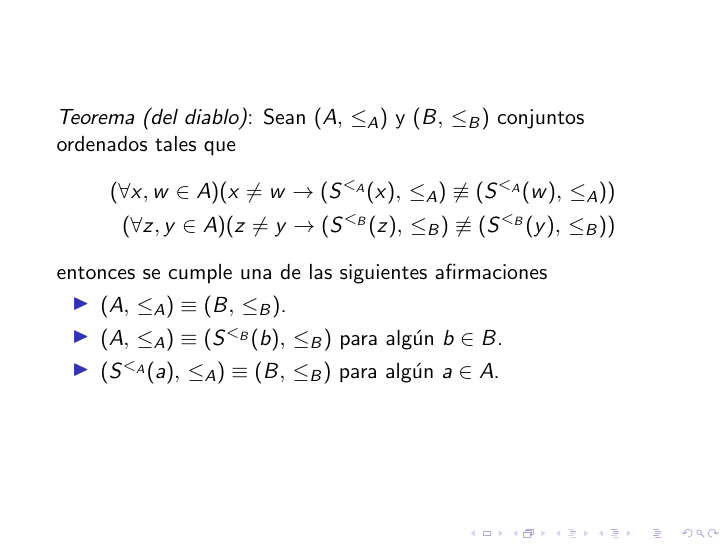
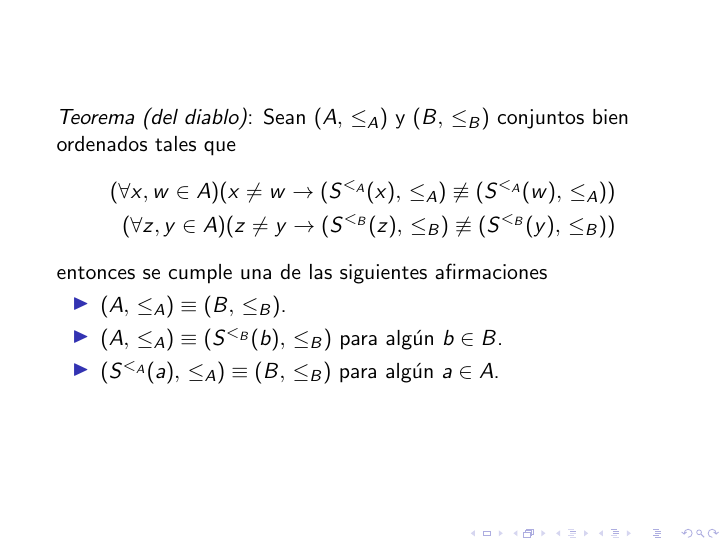
Before and after one commit to Angel-Arevalo/LatexFiles, LaTeX slides (conjuntos_presentaciones/decima presentacion/presentacion.tex): page 19 of 19. Compiled offline with pdfLaTeX.

Commit message:
corrigiendo

```diff
--- a/conjuntos_presentaciones/decima presentacion/presentacion.tex
+++ b/conjuntos_presentaciones/decima presentacion/presentacion.tex
@@ -143,7 +143,7 @@
   \end{frame}
 
   \begin{frame}
-    \textit{Teorema (del diablo)}: Sean $\pair{A}{\leq_A}$ y $\pair{B}{\leq_B}$ conjuntos ordenados tales que
+    \textit{Teorema (del diablo)}: Sean $\pair{A}{\leq_A}$ y $\pair{B}{\leq_B}$ conjuntos bien ordenados tales que
     \begin{equation*}
       \begin{aligned}
         (\forall x, w \in A)(x \neq w \rightarrow \pair{S^{<_A}(x)}{\leq_A} \not\equiv \pair{S^{<_A}(w)}{\leq_A}) \\
```
